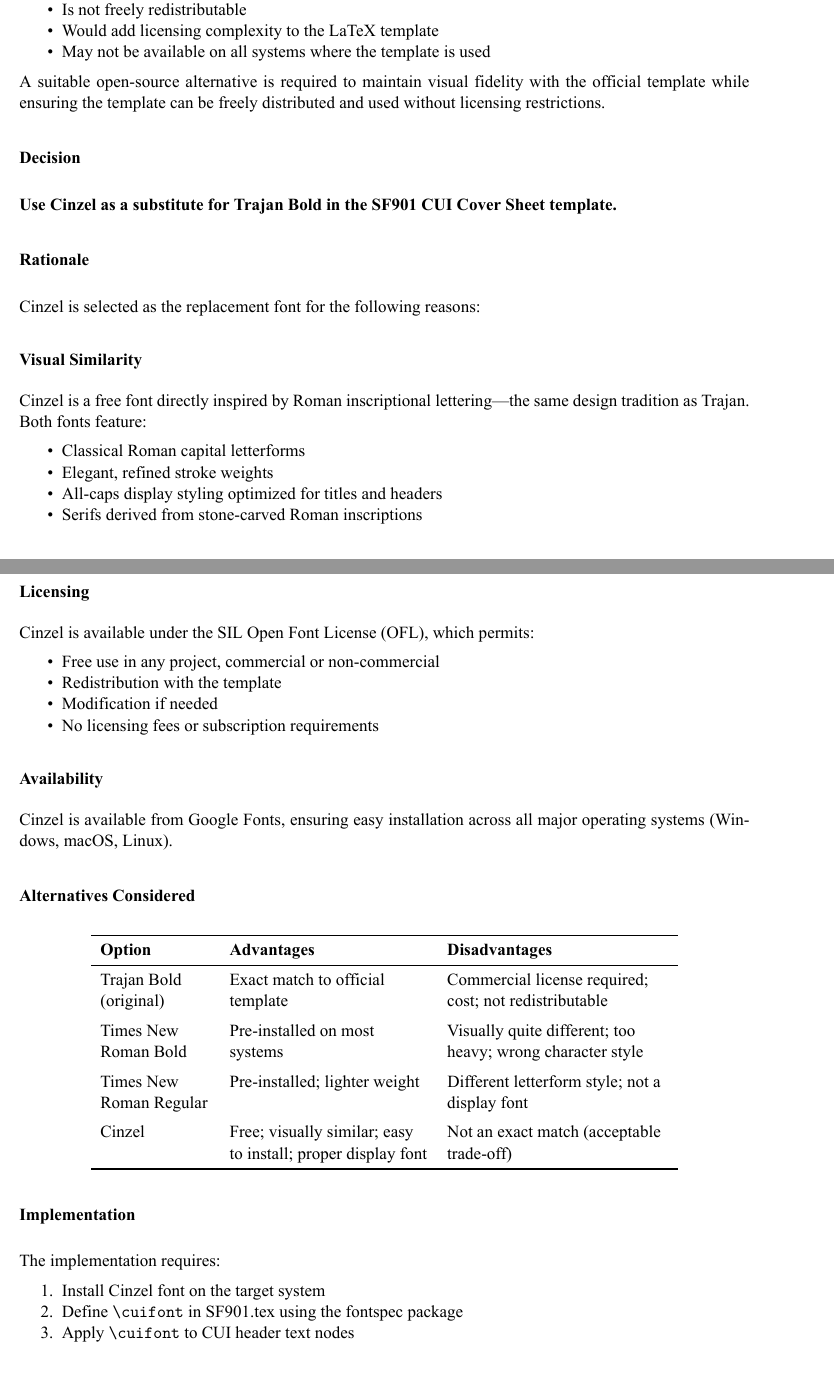
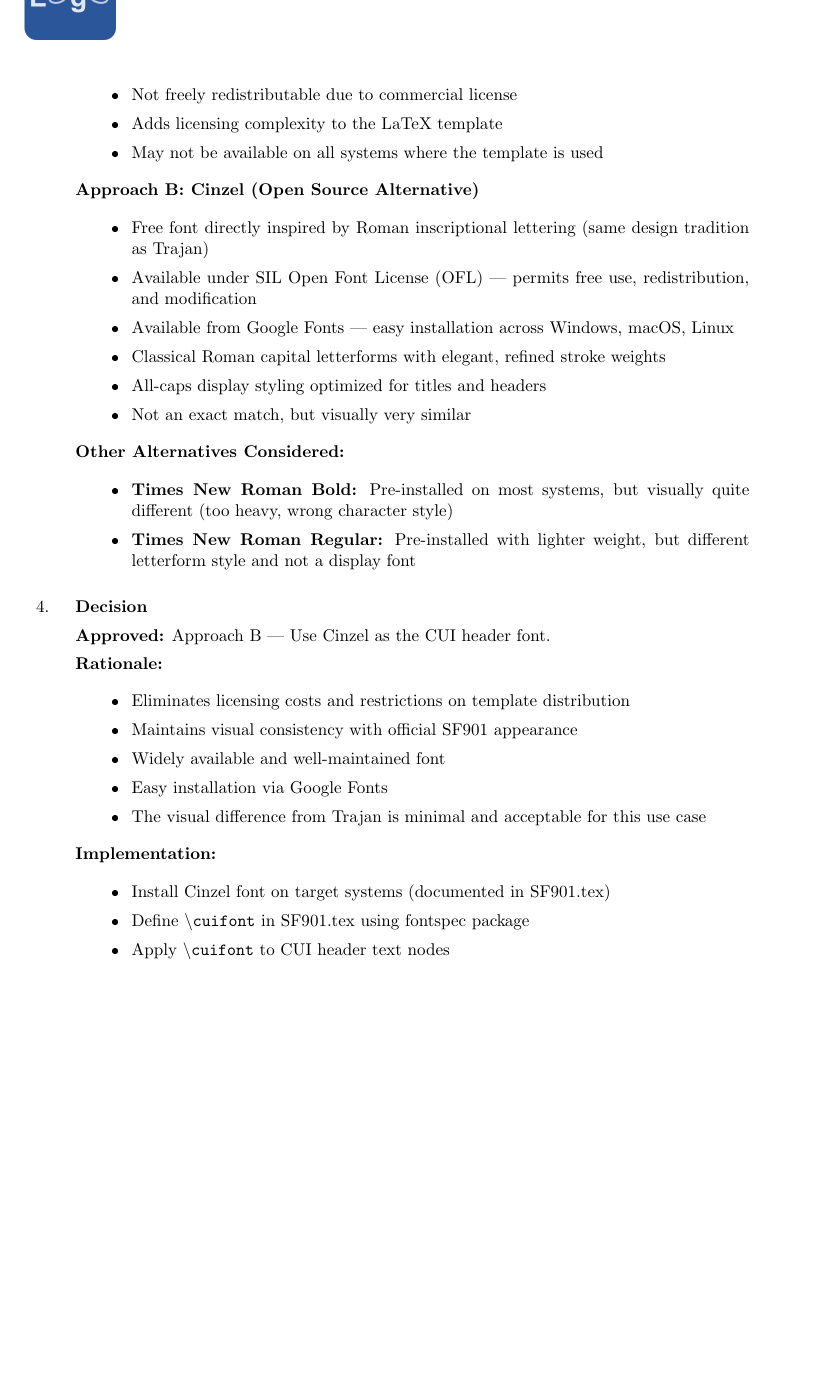
Before and after one commit to brucedombrowski/LaTeX, a LaTeX document (Compliance/Decisions/DM-2026-002_sf901_font_decision.tex): two parts of pages 1 and 2 of 3 before the commit and part of page 2 of 3 after it, the two joined at a grey line, cut at the place of the change, the shorter picture padded with empty space. The pictures show the PDF file Compliance/Decisions/DM-2026-002_sf901_font_decision.pdf that the author committed with the source.

Commit message:
Fix DM-2026-002 format to match DecisionDocument template
Rewrite decision memorandum to use the same format as DM-2026-001:
- fancyhdr with logo and footer
- Numbered sections with \dmsection command
- Standard memo header fields (DATE, TO, SUBJECT, OPR)
- Signature block at top

Co-Authored-By: Claude Opus 4.5 <noreply@anthropic.com>

```diff
--- a/Compliance/Decisions/DM-2026-002_sf901_font_decision.tex
+++ b/Compliance/Decisions/DM-2026-002_sf901_font_decision.tex
@@ -10,3 +10 @@
 \usepackage{enumitem}
-\usepackage{booktabs}
-\usepackage{array}
@@ -15,0 +19 @@
+\newcommand{\DocumentDate}{January 19, 2026}
@@ -35,6 +82,2 @@
-    \textbf{Affected Documents:} & SF901.tex (CUI Cover Sheet Template) \\
-\end{tabular}
+\vspace{0.25in}
 
-\vspace{1em}
-\hrule
-\vspace{1em}
@@ -51,2 +99,0 @@ Trajan is a commercial Adobe font that:
-    \item Is not freely redistributable
-    \item Would add licensing complexity to the LaTeX template
@@ -52,0 +121 @@ Trajan is a commercial Adobe font that:
+\begin{verbatim}
@@ -53,53 +131,50 @@ Trajan is a commercial Adobe font that:
+\begin{itemize}
+    \item \textbf{Approach A:} Use Trajan Bold (exact match to official template)
+    \item \textbf{Approach B:} Use Cinzel (free open-source alternative)
+\end{itemize}
+
+% ----------------------------------------------------------------------------
+\dmsection{Analysis}
+
+\textbf{Approach A: Trajan Bold (Original Font)}
+\begin{itemize}
+    \item Exact visual match to official GSA template
+    \item Requires purchase (\$35--70) or Adobe Creative Cloud subscription
+    \item Not freely redistributable due to commercial license
+    \item Adds licensing complexity to the LaTeX template
     \item May not be available on all systems where the template is used
 \end{itemize}
 
-A suitable open-source alternative is required to maintain visual fidelity with the official template while ensuring the template can be freely distributed and used without licensing restrictions.
-
-\section*{Decision}
-
-\textbf{Use Cinzel as a substitute for Trajan Bold in the SF901 CUI Cover Sheet template.}
-
-\section*{Rationale}
-
-Cinzel is selected as the replacement font for the following reasons:
-
-\subsection*{Visual Similarity}
-Cinzel is a free font directly inspired by Roman inscriptional lettering---the same design tradition as Trajan. Both fonts feature:
-\begin{itemize}[nosep]
-    \item Classical Roman capital letterforms
-    \item Elegant, refined stroke weights
+\textbf{Approach B: Cinzel (Open Source Alternative)}
+\begin{itemize}
+    \item Free font directly inspired by Roman inscriptional lettering (same design tradition as Trajan)
+    \item Available under SIL Open Font License (OFL) --- permits free use, redistribution, and modification
+    \item Available from Google Fonts --- easy installation across Windows, macOS, Linux
+    \item Classical Roman capital letterforms with elegant, refined stroke weights
     \item All-caps display styling optimized for titles and headers
-    \item Serifs derived from stone-carved Roman inscriptions
+    \item Not an exact match, but visually very similar
 \end{itemize}
 
-\subsection*{Licensing}
-Cinzel is available under the SIL Open Font License (OFL), which permits:
-\begin{itemize}[nosep]
-    \item Free use in any project, commercial or non-commercial
-    \item Redistribution with the template
-    \item Modification if needed
-    \item No licensing fees or subscription requirements
+\textbf{Other Alternatives Considered:}
+\begin{itemize}
+    \item \textbf{Times New Roman Bold:} Pre-installed on most systems, but visually quite different (too heavy, wrong character style)
+    \item \textbf{Times New Roman Regular:} Pre-installed with lighter weight, but different letterform style and not a display font
 \end{itemize}
 
-\subsection*{Availability}
-Cinzel is available from Google Fonts, ensuring easy installation across all major operating systems (Windows, macOS, Linux).
+% ----------------------------------------------------------------------------
+\dmsection{Decision}
 
-\section*{Alternatives Considered}
+\textbf{Approved:} Approach B --- Use Cinzel as the CUI header font.
 
-\begin{center}
-\begin{tabular}{>{\raggedright}p{2.5cm} >{\raggedright}p{4.5cm} >{\raggedright\arraybackslash}p{5cm}}
-    \toprule
-    \textbf{Option} & \textbf{Advantages} & \textbf{Disadvantages} \\
-    \midrule
-    Trajan Bold (original) & Exact match to official template & Commercial license required; cost; not redistributable \\
-    \addlinespace
-    Times New Roman Bold & Pre-installed on most systems & Visually quite different; too heavy; wrong character style \\
-    \addlinespace
-    Times New Roman Regular & Pre-installed; lighter weight & Different letterform style; not a display font \\
-    \addlinespace
-    Cinzel & Free; visually similar; easy to install; proper display font & Not an exact match (acceptable trade-off) \\
-    \bottomrule
-\end{tabular}
-\end{center}
+\textbf{Rationale:}
+\begin{itemize}
+    \item Eliminates licensing costs and restrictions on template distribution
+    \item Maintains visual consistency with official SF901 appearance
+    \item Widely available and well-maintained font
+    \item Easy installation via Google Fonts
+    \item The visual difference from Trajan is minimal and acceptable for this use case
+\end{itemize}
 
-\section*{Implementation}
+\textbf{Implementation:}
+\begin{itemize}
+    \item Install Cinzel font on target systems (documented in SF901.tex)
@@ -106,9 +184,2 @@ Cinzel is available from Google Fonts, ensuring easy installation across all maj
+\end{itemize}
 
-The implementation requires:
-\begin{enumerate}[nosep]
-    \item Install Cinzel font on the target system
-    \item Define \texttt{\textbackslash cuifont} in SF901.tex using the fontspec package
-    \item Apply \texttt{\textbackslash cuifont} to CUI header text nodes
-\end{enumerate}
-
-\subsection*{Font Installation (macOS)}
@@ -126 +196,2 @@ unzip -o /tmp/cinzel.zip -d ~/Library/Fonts/
 
+\begin{itemize}
@@ -137,2 +202,3 @@ unzip -o /tmp/cinzel.zip -d ~/Library/Fonts/
 \end{itemize}
 
+\end{enumerate}
```
Also changed, not shown: Compliance/Decisions/DM-2026-002_sf901_font_decision.pdf, Compliance/Decisions/DM-2026-002_sf901_font_decision.tex (177 more changed lines).
